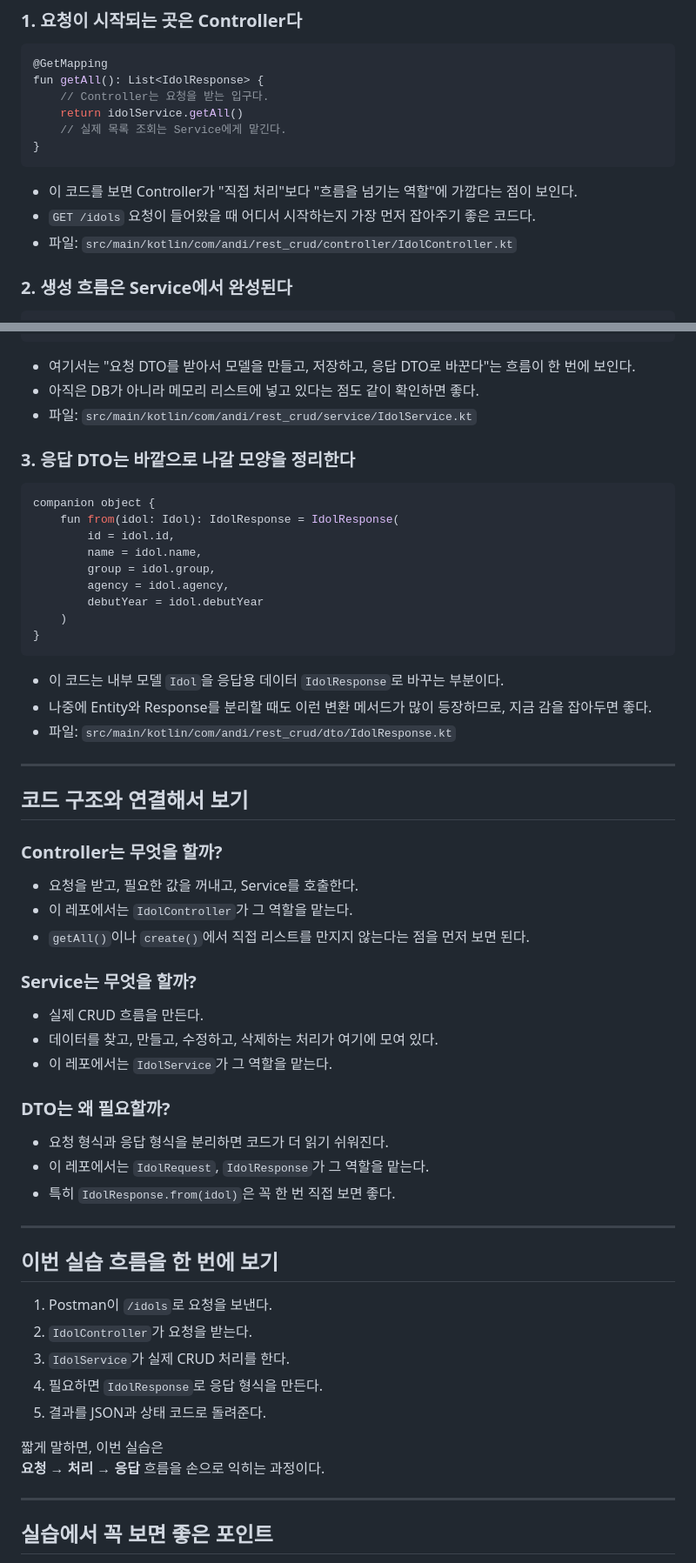
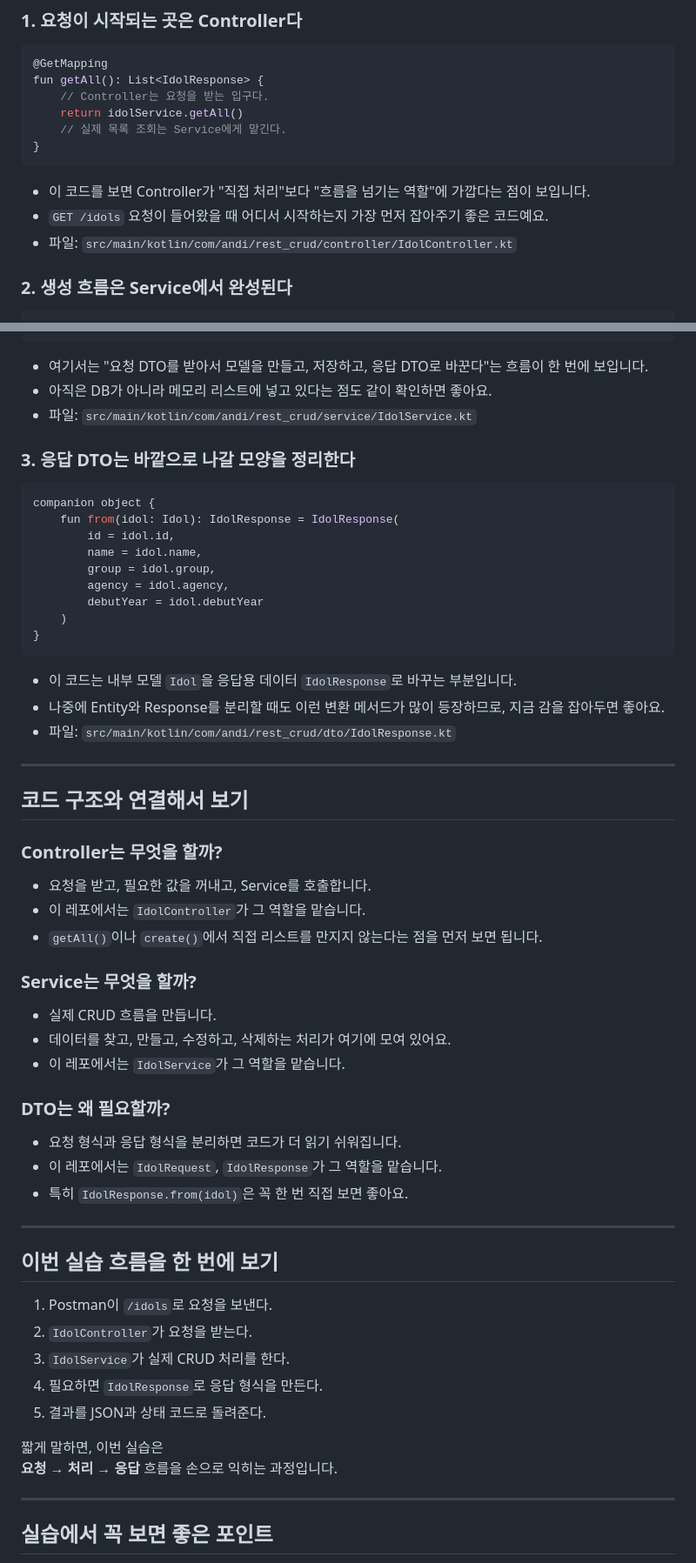
Before and after one commit to stdiodh/spring-boot-rest-crud-lab, a Markdown page: docs/rest-api-theory.md, 2 parts joined by grey strips. Shown at 87% size. Rendered like a GitHub page.

````diff
--- a/docs/rest-api-theory.md
+++ b/docs/rest-api-theory.md
@@ -86,8 +86,8 @@ fun getAll(): List<IdolResponse> {
 }
 ```
 
-- 이 코드를 보면 Controller가 "직접 처리"보다 "흐름을 넘기는 역할"에 가깝다는 점이 보인다.
-- `GET /idols` 요청이 들어왔을 때 어디서 시작하는지 가장 먼저 잡아주기 좋은 코드다.
+- 이 코드를 보면 Controller가 "직접 처리"보다 "흐름을 넘기는 역할"에 가깝다는 점이 보입니다.
+- `GET /idols` 요청이 들어왔을 때 어디서 시작하는지 가장 먼저 잡아주기 좋은 코드예요.
 - 파일: `src/main/kotlin/com/andi/rest_crud/controller/IdolController.kt`
 
 ### 2. 생성 흐름은 Service에서 완성된다
@@ -106,8 +106,8 @@ fun create(request: IdolRequest): IdolResponse {
 }
 ```
 
-- 여기서는 "요청 DTO를 받아서 모델을 만들고, 저장하고, 응답 DTO로 바꾼다"는 흐름이 한 번에 보인다.
-- 아직은 DB가 아니라 메모리 리스트에 넣고 있다는 점도 같이 확인하면 좋다.
+- 여기서는 "요청 DTO를 받아서 모델을 만들고, 저장하고, 응답 DTO로 바꾼다"는 흐름이 한 번에 보입니다.
+- 아직은 DB가 아니라 메모리 리스트에 넣고 있다는 점도 같이 확인하면 좋아요.
 - 파일: `src/main/kotlin/com/andi/rest_crud/service/IdolService.kt`
 
 ### 3. 응답 DTO는 바깥으로 나갈 모양을 정리한다
@@ -124,8 +124,8 @@ companion object {
 }
 ```
 
-- 이 코드는 내부 모델 `Idol`을 응답용 데이터 `IdolResponse`로 바꾸는 부분이다.
-- 나중에 Entity와 Response를 분리할 때도 이런 변환 메서드가 많이 등장하므로, 지금 감을 잡아두면 좋다.
+- 이 코드는 내부 모델 `Idol`을 응답용 데이터 `IdolResponse`로 바꾸는 부분입니다.
+- 나중에 Entity와 Response를 분리할 때도 이런 변환 메서드가 많이 등장하므로, 지금 감을 잡아두면 좋아요.
 - 파일: `src/main/kotlin/com/andi/rest_crud/dto/IdolResponse.kt`
 
 ---
@@ -133,19 +133,19 @@ companion object {
 ## 코드 구조와 연결해서 보기
 
 ### Controller는 무엇을 할까?
-- 요청을 받고, 필요한 값을 꺼내고, Service를 호출한다.
-- 이 레포에서는 `IdolController`가 그 역할을 맡는다.
-- `getAll()`이나 `create()`에서 직접 리스트를 만지지 않는다는 점을 먼저 보면 된다.
+- 요청을 받고, 필요한 값을 꺼내고, Service를 호출합니다.
+- 이 레포에서는 `IdolController`가 그 역할을 맡습니다.
+- `getAll()`이나 `create()`에서 직접 리스트를 만지지 않는다는 점을 먼저 보면 됩니다.
 
 ### Service는 무엇을 할까?
-- 실제 CRUD 흐름을 만든다.
-- 데이터를 찾고, 만들고, 수정하고, 삭제하는 처리가 여기에 모여 있다.
-- 이 레포에서는 `IdolService`가 그 역할을 맡는다.
+- 실제 CRUD 흐름을 만듭니다.
+- 데이터를 찾고, 만들고, 수정하고, 삭제하는 처리가 여기에 모여 있어요.
+- 이 레포에서는 `IdolService`가 그 역할을 맡습니다.
 
 ### DTO는 왜 필요할까?
-- 요청 형식과 응답 형식을 분리하면 코드가 더 읽기 쉬워진다.
-- 이 레포에서는 `IdolRequest`, `IdolResponse`가 그 역할을 맡는다.
-- 특히 `IdolResponse.from(idol)`은 꼭 한 번 직접 보면 좋다.
+- 요청 형식과 응답 형식을 분리하면 코드가 더 읽기 쉬워집니다.
+- 이 레포에서는 `IdolRequest`, `IdolResponse`가 그 역할을 맡습니다.
+- 특히 `IdolResponse.from(idol)`은 꼭 한 번 직접 보면 좋아요.
 
 ---
 
@@ -158,7 +158,7 @@ companion object {
 5. 결과를 JSON과 상태 코드로 돌려준다.
 
 짧게 말하면, 이번 실습은
-**요청 → 처리 → 응답** 흐름을 손으로 익히는 과정이다.
+**요청 → 처리 → 응답** 흐름을 손으로 익히는 과정입니다.
 
 ---
 
````
Also changed, not shown: other parts of docs/rest-api-theory.md (+33 -33 lines).
